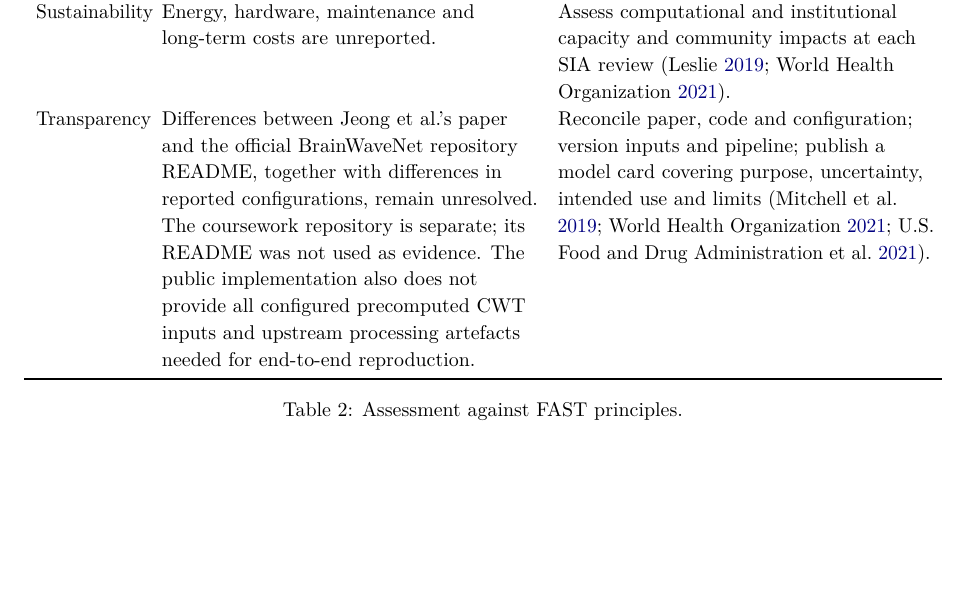
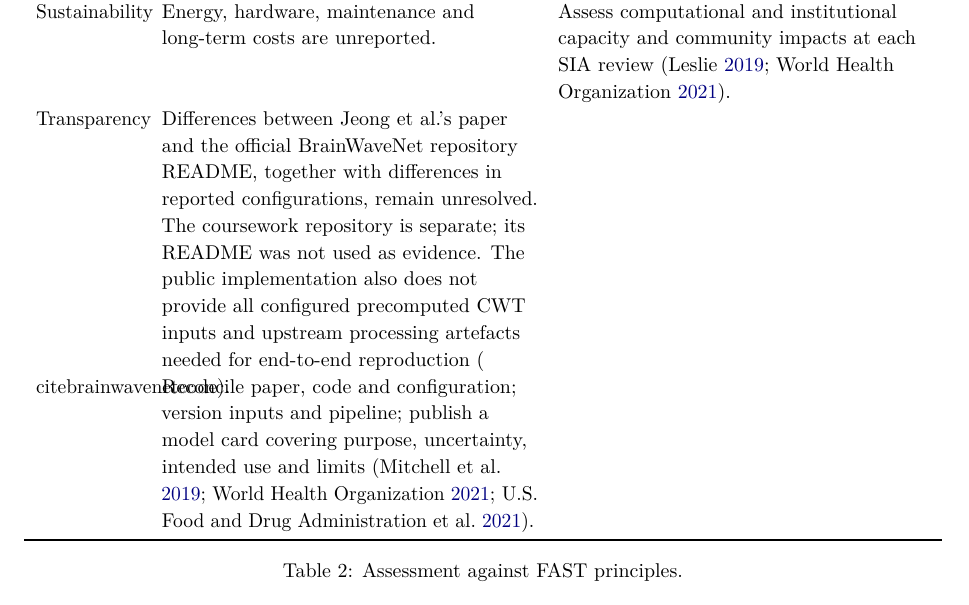
Before and after one commit to levilsbu/ABIDE-DeepLearning, a LaTeX paper (technical_report.tex): part of page 6 of 10, cut so that both start at the same text, the shorter picture padded with empty space. Compiled offline with pdfLaTeX.

Commit message:
Cite official BrainWaveNet repository in transparency assessment

```diff
--- a/technical_report.tex
+++ b/technical_report.tex
@@ -122,7 +122,7 @@ FAST operationalises fairness, accountability, sustainability and transparency i
 Fairness & No age-, sex- or site-disaggregated BrainWaveNet error rates are reported. In the matched EDA cohort (1,035 participants), site-by-diagnosis composition was not significantly associated ($\chi^2(19)=17.36$, $p=0.565$); this does not establish identical site composition or remove acquisition-related site effects. Mean framewise displacement was higher in ASD, while the overall connectivity difference was negligible (Hedges' $g=-0.032$). These findings identify representativeness and confounding risks, not demonstrated model bias (\cite{jeong2024,dimartino2014}). & Justify the binary target; report subgroup errors, calibration and uncertainty; conduct site-held-out validation and motion sensitivity analysis before any performance claim (\cite{abraham2017,mehrabi2021,suresh2021,rajkomar2018,obermeyer2019}). \\
 Accountability & No clinical owner, release authority or incident process is identified. Test metrics are logged during training. & Name human owners; freeze test access; log decisions; define approval, pause and withdrawal authority (\cite{raji2020,who2021,gmlp2021}). \\
 Sustainability & Energy, hardware, maintenance and long-term costs are unreported. & Assess computational and institutional capacity and community impacts at each SIA review (\cite{leslie2019,who2021}). \\
-Transparency & Differences between Jeong et al.'s paper and the official BrainWaveNet repository README, together with differences in reported configurations, remain unresolved. The coursework repository is separate; its README was not used as evidence. The public implementation also does not provide all configured precomputed CWT inputs and upstream processing artefacts needed for end-to-end reproduction. & Reconcile paper, code and configuration; version inputs and pipeline; publish a model card covering purpose, uncertainty, intended use and limits (\cite{mitchell2019,who2021,gmlp2021}). \\
+Transparency & Differences between Jeong et al.'s paper and the official BrainWaveNet repository README, together with differences in reported configurations, remain unresolved. The coursework repository is separate; its README was not used as evidence. The public implementation also does not provide all configured precomputed CWT inputs and upstream processing artefacts needed for end-to-end reproduction (\\cite{brainwavenetcode}). & Reconcile paper, code and configuration; version inputs and pipeline; publish a model card covering purpose, uncertainty, intended use and limits (\cite{mitchell2019,who2021,gmlp2021}). \\
 \bottomrule
 \end{tabularx}
 \caption{Assessment against FAST principles.}
```
